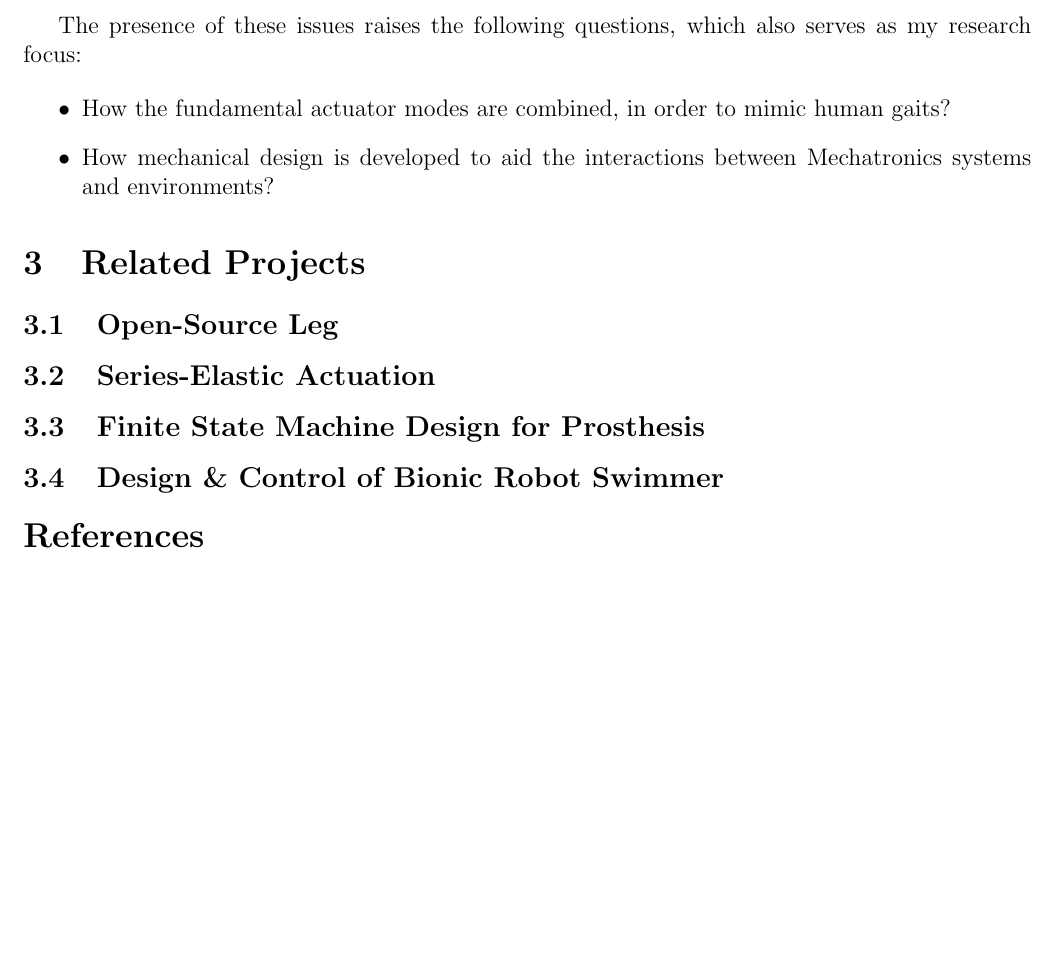
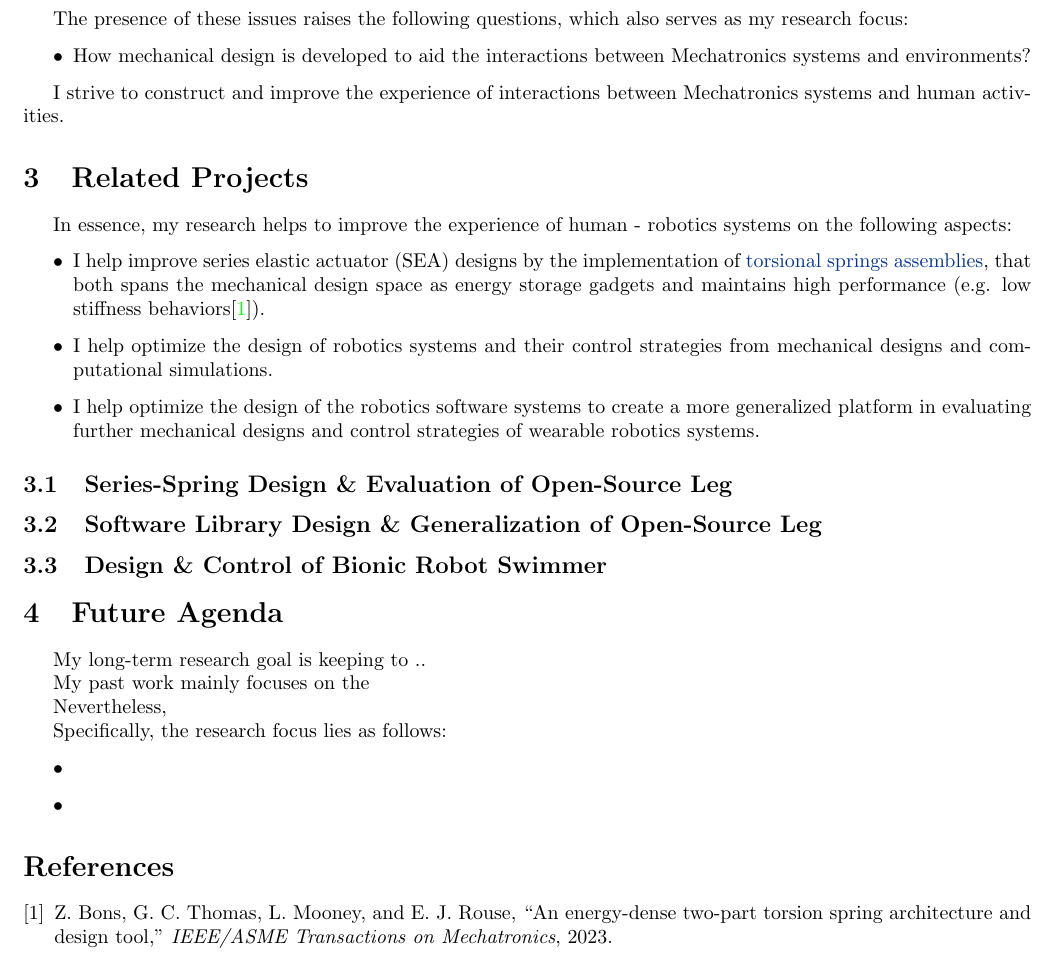
Before and after one commit to Robin0265/Yuanshao-CV, a LaTeX document (statement.tex): part of the page, cut so that both start at the same text, the shorter picture padded with empty space. Compiled offline with pdfLaTeX.

Commit message:
statement update

```diff
--- a/statement.tex
+++ b/statement.tex
@@ -1,5 +1,5 @@
 %---------
-\documentclass[12pt]{article}
+\documentclass[8pt]{article}
 \usepackage[a4paper, total={7in, 10in}]{geometry}
 \usepackage{graphicx}
 % Hyperlink
@@ -10,6 +10,12 @@
 \hypersetup{colorlinks,breaklinks,urlcolor=linkcolour,linkcolor=linkcolour}
 \graphicspath{{./images/}}
 \usepackage{float}
+
+% REFERENCE EXTENSIONS
+\newcommand*{\fullref}[1]{\hyperref[{#1}]{\autoref*{#1} \nameref*{#1}}} % One single link
+\newcommand*{\subsecref}[1]{\hyperref[{#1}]{Section \ref*{#1}, \nameref*{#1}}}
+\newcommand*{\subsubsecref}[1]{\hyperref[{#1}]{Section , \nameref*{#1}}}
+\newcommand*{\parref}[1]{\hyperref[{#1}]{\nameref*{#1}}}
 
 \title{Research Statement}
 
@@ -36,24 +42,51 @@ The presence of these issues raises the following questions, which also serves a
 
 \begin{itemize}
 
-    \item {How the fundamental actuator modes are combined, in order to mimic human gaits?}
+    % \item {How the fundamental actuator modes are combined, in order to mimic human gaits?}
     \item {How mechanical design is developed to aid the interactions between Mechatronics systems and environments?}
 
 \end{itemize}
 
 % A SHORT PARAGRAPH THAT SHOWS MOTIVATION
 
+I strive to construct and improve the experience of interactions between Mechatronics systems and human activities.
+
+% More
+
 \section{Related Projects}
+
+In essence, my research helps to improve the experience of human - robotics systems on the following aspects:
+
+\begin{itemize}
+    \item {I help improve series elastic actuator (SEA) designs by the implementation of \hyperref[sec:series-spring]{torsional springs assemblies}, that both spans the mechanical design space as energy storage gadgets and maintains high performance (e.g. low stiffness behaviors\cite{SpringDesign_OSL}).}
+    \item {I help optimize the design of robotics systems and their control strategies from mechanical designs and computational simulations.}
+    \item {I help optimize the design of the robotics software systems to create a more generalized platform in evaluating further mechanical designs and control strategies of wearable robotics systems.}
+\end{itemize}
 
 % A SHORT PARAGRAPH OF THE ASPECTS OF MY RESEARCH SOLUTIONS
 
-    \subsection{Open-Source Leg}
+    \subsection{Series-Spring Design \& Evaluation of Open-Source Leg}  \label{sec:series-spring}
 
-        \subsection{Series-Elastic Actuation}
-        \subsection{Finite State Machine Design for Prosthesis}
+    \subsection{Software Library Design \& Generalization of Open-Source Leg}
 
     \subsection{Design \& Control of Bionic Robot Swimmer}
 
+
+\section{Future Agenda} \label{sec:Agenda}
+
+My long-term research goal is keeping to ..
+
+My past work mainly focuses on the
+
+Nevertheless,
+
+Specifically, the research focus lies as follows:
+
+\begin{itemize}
+
+    \item {}
+    \item
+\end{itemize}
 
 \bibliographystyle{ieeetr}
 \bibliography{StatementRef}
```
Also changed, not shown: portfolio.tex (+1 -1 lines), statement.pdf.
